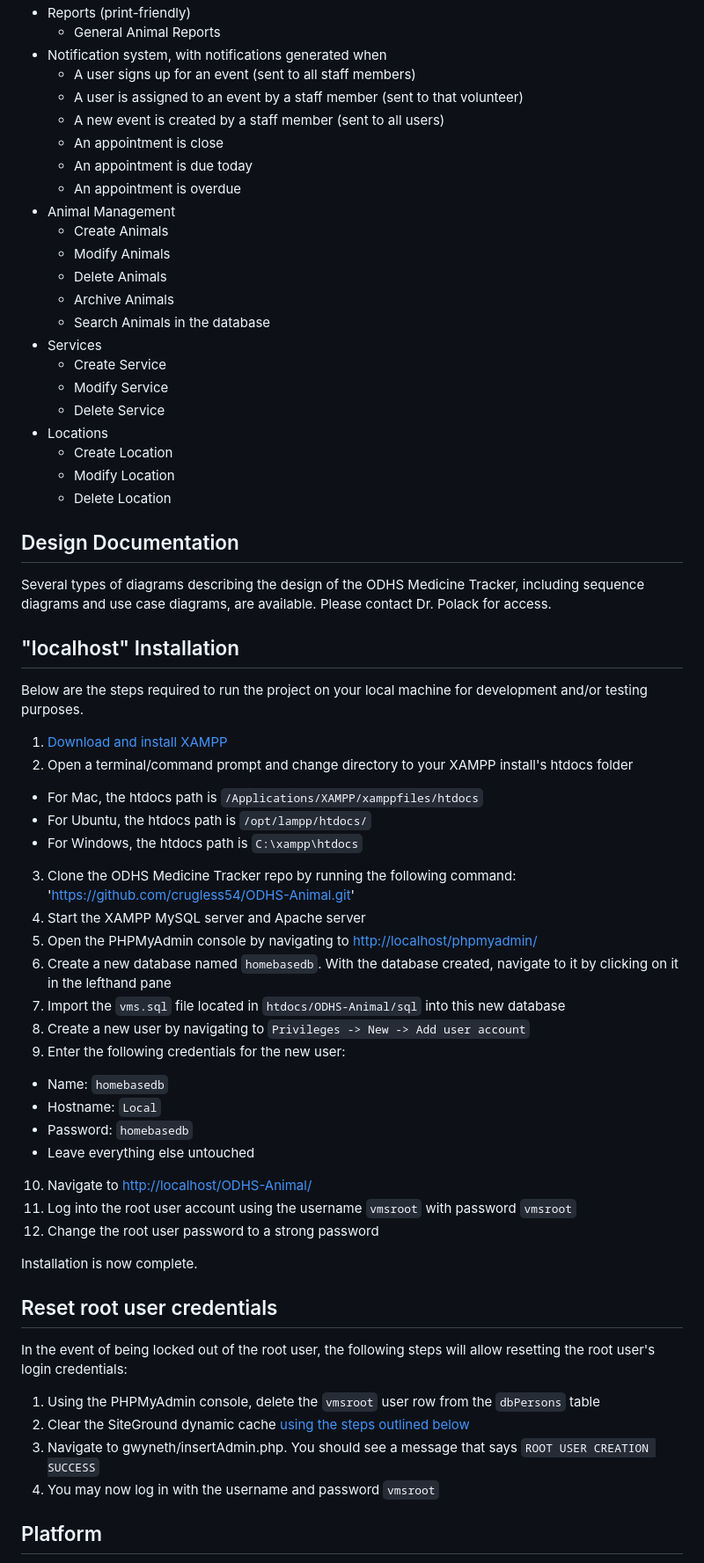
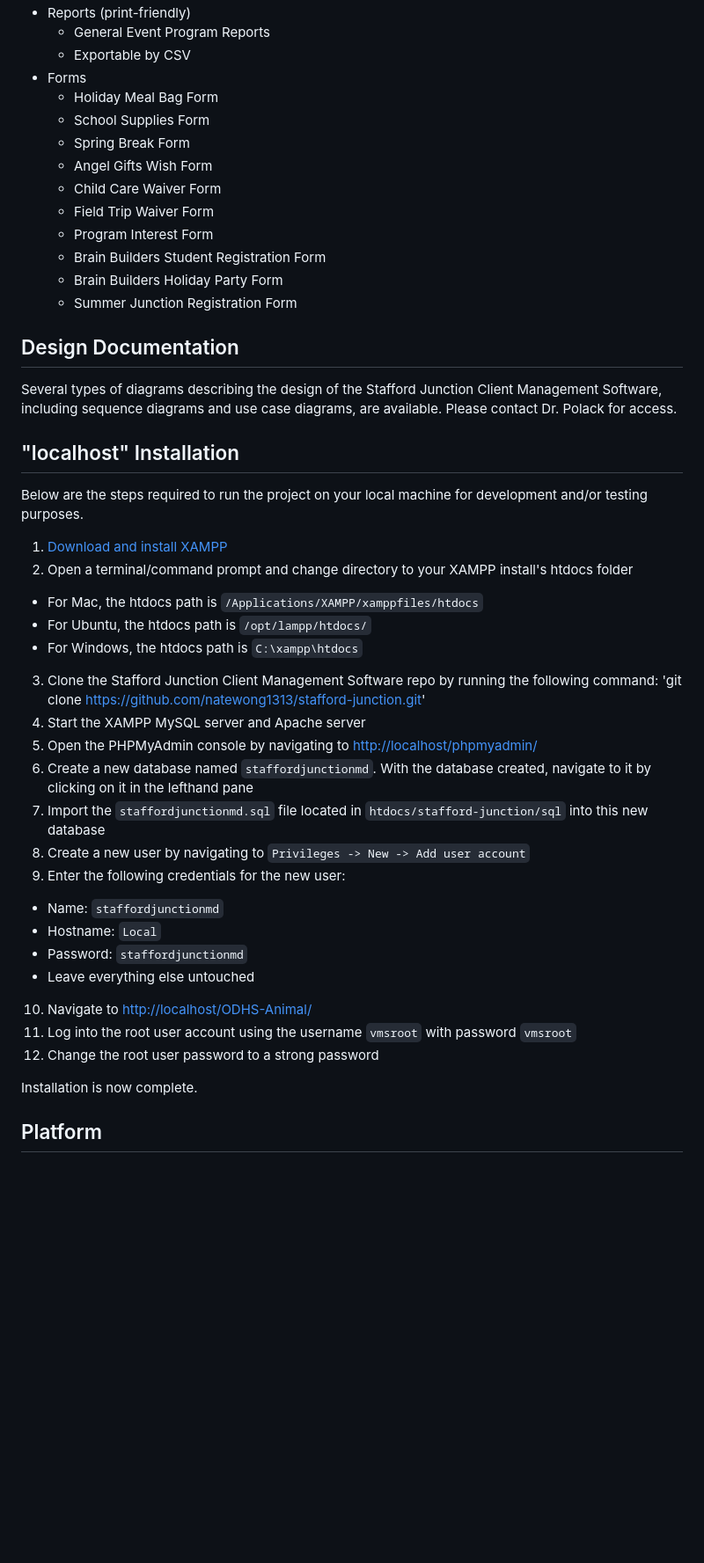
Before and after one commit to natewong1313/stafford-junction, a Markdown page: README.md, the part around one of its changes. Shown at 88% size. GitHub-like rendering; blank space fills up the shorter version.

Commit message:
Update README.md (#150)
* Update README.md

* Update README.md

```diff
--- a/README.md
+++ b/README.md
@@ -65,30 +50,22 @@ Below is an in-depth list of features that were implemented within the system
 - Reports (print-friendly)
-  - General Animal Reports
-- Notification system, with notifications generated when
-  - A user signs up for an event (sent to all staff members)
-  - A user is assigned to an event by a staff member (sent to that volunteer)
-  - A new event is created by a staff member (sent to all users)
-  - An appointment is close
-  - An appointment is due today
-  - An appointment is overdue
-- Animal Management
-  - Create Animals
-  - Modify Animals
-  - Delete Animals
-  - Archive Animals
-  - Search Animals in the database
-- Services
-  - Create Service
-  - Modify Service
-  - Delete Service
-- Locations
-  - Create Location
-  - Modify Location
-  - Delete Location
+  - General Event Program Reports
+  - Exportable by CSV
+- Forms
+  - Holiday Meal Bag Form
+  - School Supplies Form
+  - Spring Break Form
+  - Angel Gifts Wish Form
+  - Child Care Waiver Form
+  - Field Trip Waiver Form
+  - Program Interest Form
+  - Brain Builders Student Registration Form
+  - Brain Builders Holiday Party Form
+  - Summer Junction Registration Form
+
 
 ## Design Documentation
 
-Several types of diagrams describing the design of the ODHS Medicine Tracker, including sequence diagrams and use case diagrams, are available. Please contact Dr. Polack for access.
+Several types of diagrams describing the design of the Stafford Junction Client Management Software, including sequence diagrams and use case diagrams, are available. Please contact Dr. Polack for access.
 
 ## "localhost" Installation
 
@@ -101,16 +78,16 @@ Below are the steps required to run the project on your local machine for develo
 - For Ubuntu, the htdocs path is `/opt/lampp/htdocs/`
 - For Windows, the htdocs path is `C:\xampp\htdocs`
 
-3. Clone the ODHS Medicine Tracker repo by running the following command: 'https://github.com/crugless54/ODHS-Animal.git'
+3. Clone the Stafford Junction Client Management Software repo by running the following command: 'git clone https://github.com/natewong1313/stafford-junction.git'
 4. Start the XAMPP MySQL server and Apache server
 5. Open the PHPMyAdmin console by navigating to [http://localhost/phpmyadmin/](http://localhost/phpmyadmin/)
-6. Create a new database named `homebasedb`. With the database created, navigate to it by clicking on it in the lefthand pane
-7. Import the `vms.sql` file located in `htdocs/ODHS-Animal/sql` into this new database
+6. Create a new database named `staffordjunctionmd`. With the database created, navigate to it by clicking on it in the lefthand pane
+7. Import the `staffordjunctionmd.sql` file located in `htdocs/stafford-junction/sql` into this new database
 8. Create a new user by navigating to `Privileges -> New -> Add user account`
 9. Enter the following credentials for the new user:
 
-- Name: `homebasedb`
+- Name: `staffordjunctionmd`
 - Hostname: `Local`
-- Password: `homebasedb`
+- Password: `staffordjunctionmd`
 - Leave everything else untouched
 
@@ -119,15 +96,6 @@ Below are the steps required to run the project on your local machine for develo
 12. Change the root user password to a strong password
 
 Installation is now complete.
-
-## Reset root user credentials
-
-In the event of being locked out of the root user, the following steps will allow resetting the root user's login credentials:
-
-1. Using the PHPMyAdmin console, delete the `vmsroot` user row from the `dbPersons` table
-2. Clear the SiteGround dynamic cache [using the steps outlined below](#clearing-the-siteground-cache)
-3. Navigate to gwyneth/insertAdmin.php. You should see a message that says `ROOT USER CREATION SUCCESS`
-4. You may now log in with the username and password `vmsroot`
 
 ## Platform
 
```
Also changed, not shown: other parts of README.md (+31 -41 lines).
